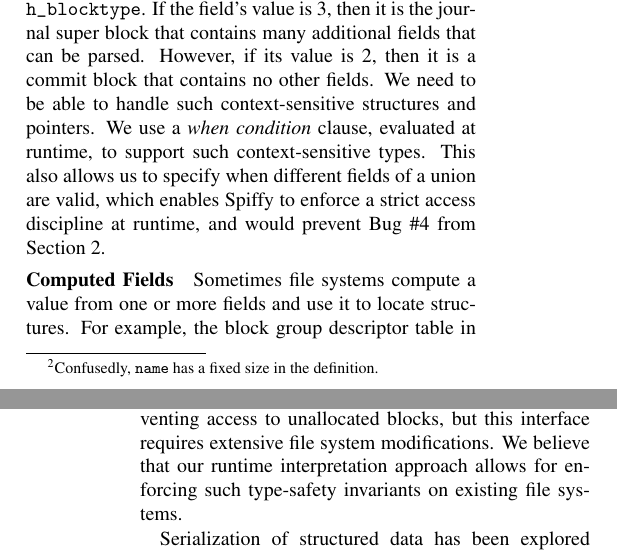
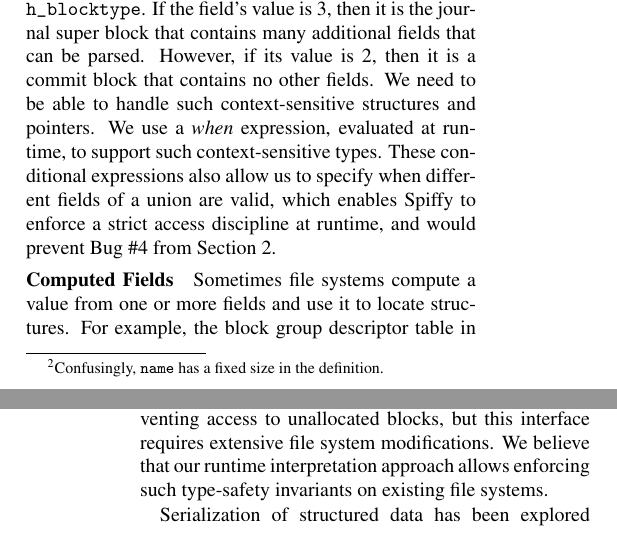
Before and after one commit to jacksun007/spiffy-paper, a LaTeX paper (paper.tex, which reads approach.tex, related_work.tex): two parts of the columns of pages 4 and 12 of 13, joined at a grey line, cut so that both start at the same text. Compiled offline with pdfLaTeX; a LaTeX package or settings file that is missing is left out.

Commit message:
Minor grammar changes

```diff
--- a/approach.tex
+++ b/approach.tex
@@ -109,7 +109,7 @@ Our design incorporates this requirement by associating an \emph{address space}
 \vspace{-2pt}
 \paragraph{Cross-Structure Dependencies}
 
-File system structures often depend on other structures. For example, the length of a directory entry's \texttt{name} in Ext4 is stored in a field called \texttt{name\_len}, as shown in Figure~\ref{fig:ext4_dirent}.  However, this data structure definition does not provide the linkage between the two fields.\footnote{Confusedly, \texttt{name} has a fixed size in the definition.} Structures may depend on fields in other structures as well. For example, several fields of the super block are frequently accessed to determine the block size, the features that are enabled in the file system, etc. To support these dependencies, we need to name these structures. For example, the expression \texttt{sb.s\_inode\_size} helps determine the size of an inode object, where \texttt{sb} is the name assigned to the super block.
+File system structures often depend on other structures. For example, the length of a directory entry's \texttt{name} in Ext4 is stored in a field called \texttt{name\_len}, as shown in Figure~\ref{fig:ext4_dirent}.  However, this data structure definition does not provide the linkage between the two fields.\footnote{Confusingly, \texttt{name} has a fixed size in the definition.} Structures may depend on fields in other structures as well. For example, several fields of the super block are frequently accessed to determine the block size, the features that are enabled in the file system, etc. To support these dependencies, we need to name these structures. For example, the expression \texttt{sb.s\_inode\_size} helps determine the size of an inode object, where \texttt{sb} is the name assigned to the super block.
 
 The naming mechanism must ensure that a name refers to the correct structure. For example, the F2FS file system contains two checkpoint packs for ensuring file system consistency, as shown in Figure~\ref{fig:F2FS-checkpoint-packs}.  The number of orphan blocks in a F2FS checkpoint pack is determined by a field inside the checkpoint header. Our naming mechanism must ensure that when this field is accessed, it refers to the header structure in the correct checkpoint pack.
 
@@ -119,7 +119,7 @@ Spiffy uses a path-based name resolution mechanism, based on the observation tha
 \vspace{-2pt}
 \paragraph{Context-Sensitive Types}
 %Bug 4. tagged union FIELD(when=XXX). Only modification to the valid member of the union will result in its data being serialized.
-File system metadata are frequently context-sensitive. A pointer may reference different types of metadata, or a structure may have optional fields, based on a field value. For example, the type of a journal block in Ext4 depends on a common field called \texttt{h\_blocktype}.  If the field's value is 3, then it is the journal super block that contains many additional fields that can be parsed. However, if its value is 2, then it is a commit block that contains no other fields. We need to be able to handle such context-sensitive structures and pointers.  We use a \emph{when} \emph{condition} clause, evaluated at runtime, to support such context-sensitive types. This also allows us to specify when different fields of a union are valid, which enables Spiffy to enforce a strict access discipline at runtime, and would prevent Bug \#4 from Section~\ref{sec:Extended-Motivation}.
+File system metadata are frequently context-sensitive. A pointer may reference different types of metadata, or a structure may have optional fields, based on a field value. For example, the type of a journal block in Ext4 depends on a common field called \texttt{h\_blocktype}.  If the field's value is 3, then it is the journal super block that contains many additional fields that can be parsed. However, if its value is 2, then it is a commit block that contains no other fields. We need to be able to handle such context-sensitive structures and pointers.  We use a \emph{when} expression, evaluated at runtime, to support such context-sensitive types. These conditional expressions also allow us to specify when different fields of a union are valid, which enables Spiffy to enforce a strict access discipline at runtime, and would prevent Bug \#4 from Section~\ref{sec:Extended-Motivation}.
 
 \vspace{-2pt}
 \paragraph{Computed Fields}
--- a/related_work.tex
+++ b/related_work.tex
@@ -4,7 +4,7 @@ A large body of work has focused on storage-layer applications that perform file
 
 I/O shepherding~\cite{Gunawi07} improves reliability by using file structure information to implement checksumming and replication. Block type information is provided to the storage layer I/O shepherd by modifying the file system and the buffer-cache code. Our approach enables I/O shepherding without requiring these changes. Also, unlike I/O shepherding, Spiffy allows interpreting block contents, enabling more powerful policies, such as caching the files of specific users.
 
-A type-safe disk extends the disk interface by exposing primitives for block allocation and pointer relationships~\cite{Sivathanu06}, which helps enforce invariants such as preventing access to unallocated blocks, but this interface requires extensive file system modifications. We believe that our runtime interpretation approach allows for enforcing such type-safety invariants on existing file systems.
+A type-safe disk extends the disk interface by exposing primitives for block allocation and pointer relationships~\cite{Sivathanu06}, which helps enforce invariants such as preventing access to unallocated blocks, but this interface requires extensive file system modifications. We believe that our runtime interpretation approach allows enforcing such type-safety invariants on existing file systems.
 %, or allowing accesses to a Block X only after a Block Y that has a valid reference to Block X has been accessed.
 
 Serialization of structured data has been explored through interface languages such as ASN.1~\cite{steedman1993abstract} and Protocol Buffers~\cite{varda2008protocol}, which allow programmers to define their data structures so that marshaling routines can be generated for them. However, the binary serialization format for the structures is specified by the protocol and not under the control of the programmer. As a result, these languages cannot be used to interpret the existing binary format of a file system.
```
Also changed, not shown: language.tex (+2 -2 lines).
